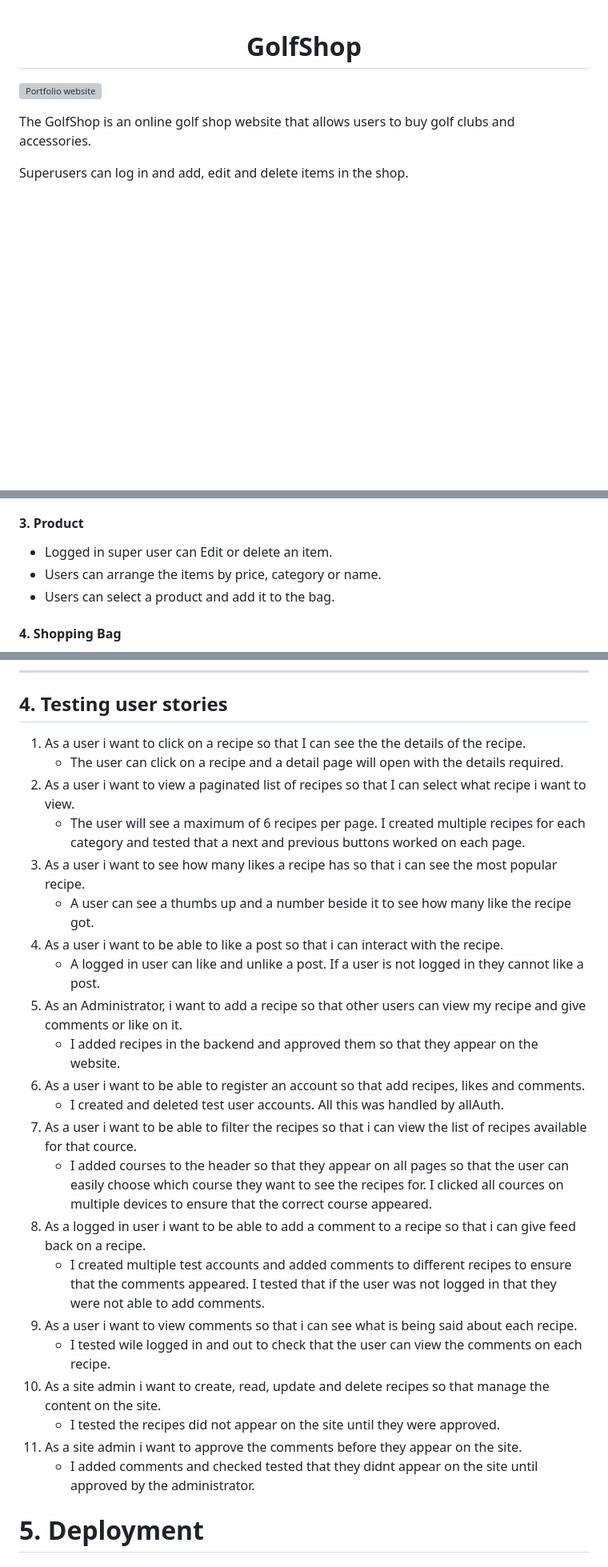
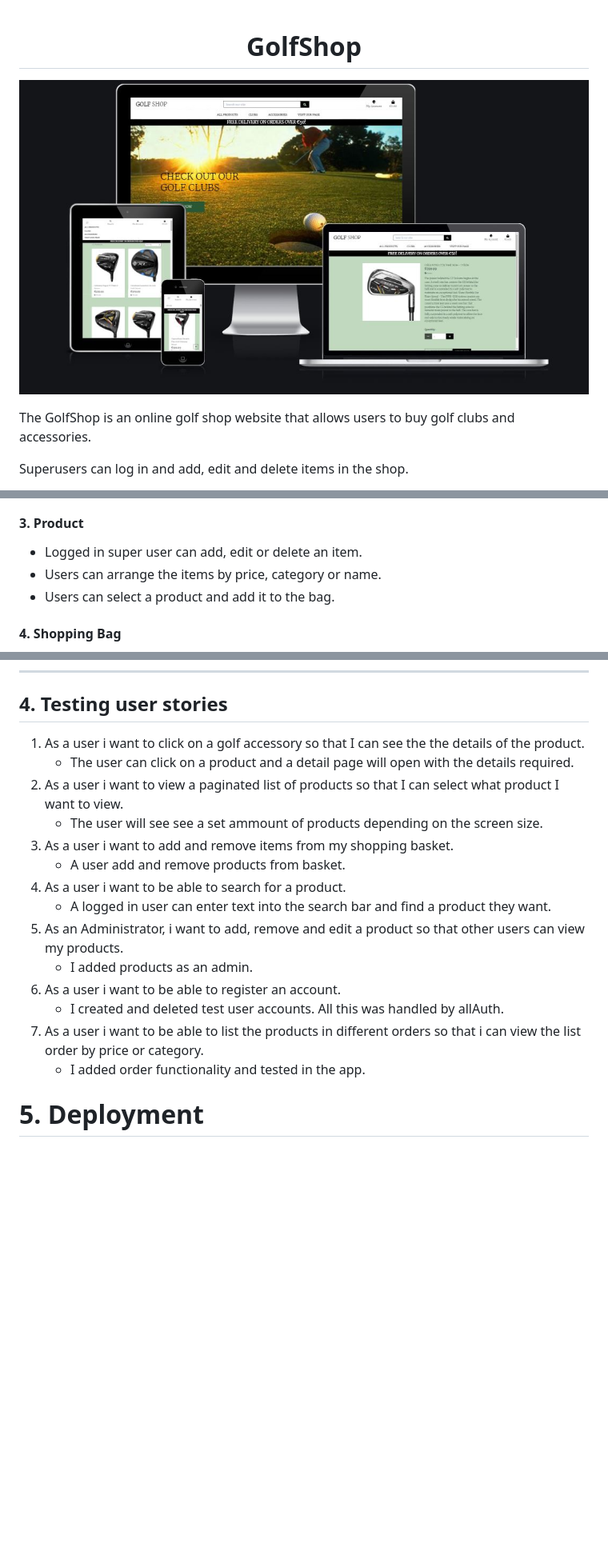
Before and after one commit to Code-Institute-Submissions/colmhaugh-GolfShop_JuneResub, a Markdown page: README.md, 3 parts joined by grey strips. Shown: that part at 80% size. Rendered like a GitHub page; pictures changed too: readme_img/AmIResponsive.png (added); blank space fills up the shorter version; grey boxes are pictures that could not be loaded.

```diff
--- a/README.md
+++ b/README.md
@@ -1,6 +1,6 @@
 <h1 align="center">GolfShop</h1>
 
-![Portfolio website](readme/readme_img/recipeBLOG.png)
+![Portfolio website](readme_img/AmIResponsive.png)
 
 <span id="golfShop"></span>
 
@@ -132,6 +133,6 @@ Click on the links below to view.
 
 #### 3. Product
-- Logged in super user can Edit or delete an item.
+- Logged in super user can add, edit or delete an item.
 - Users can arrange the items by price, category or name.
 - Users can select a product and add it to the bag.
 
@@ -228,28 +241,20 @@ Click on the links below to view.
 
 ## 4. Testing user stories
 
-1. As a user i want to click on a recipe so that I can see the the details of the recipe.
-    - The user can click on a recipe and a detail page will open with the details required.
-2. As a user i want to view a paginated list of recipes so that I can select what recipe i want to view.
-    - The user will see a maximum of 6 recipes per page.  I created multiple recipes for each category and tested that a next and previous buttons worked on each page.
-3. As a user i want to see how many likes a recipe has so that i can see the most popular recipe.
-    - A user can see a thumbs up and a number beside it to see how many like the recipe got.
-4. As a user i want to be able to like a post so that i can interact with the recipe.
-    - A logged in user can like and unlike a post.  If a user is not logged in they cannot like a post.
-5. As an Administrator, i want to add a recipe so that other users can view my recipe and give comments or like on it.
-    - I added recipes in the backend and approved them so that they appear on the website.
-6. As a user i want to be able to register an account so that add recipes, likes and comments.
+1. As a user i want to click on a golf accessory so that I can see the the details of the product.
+    - The user can click on a product and a detail page will open with the details required.
+2. As a user i want to view a paginated list of products so that I can select what product I want to view.
+    - The user will see see a set ammount of products depending on the screen size.
+3. As a user i want to add and remove items from my shopping basket.
+    - A user add and remove products from basket.
+4. As a user i want to be able to search for a product.
+    - A logged in user can enter text into the search bar and find a product they want.
+5. As an Administrator, i want to add, remove and edit a product so that other users can view my products.
+    - I added products as an admin.
+6. As a user i want to be able to register an account.
     - I created and deleted test user accounts.  All this was handled by allAuth.
-7. As a user i want to be able to filter the recipes so that i can view the list of recipes available for that cource.
-    - I added courses to the header so that they appear on all pages so that the user can easily choose which course they want to see the recipes for.  I clicked all cources on multiple devices to ensure that the correct course appeared.
-8. As a logged in user i want to be able to add a comment to a recipe so that i can give feed back on a recipe.
-    - I created multiple test accounts and added comments to different recipes to ensure that the comments appeared.  I tested that if the user was not logged in that they were not able to add comments.
-9. As a user i want to view comments so that i can see what is being said about each recipe.
-    - I tested wile logged in and out to check that the user can view the comments on each recipe.
-10. As a site admin i want to create, read, update and delete recipes so that manage the content on the site.
-    - I tested the recipes did not appear on the site until they were approved.
-10. As a site admin i want to approve the comments before they appear on the site.
-    - I added comments and checked tested that they didnt appear on the site until approved by the administrator.
+7. As a user i want to be able to list the products in different orders so that i can view the list order by price or category.
+    - I added order functionality and tested in the app.
 
 
 <h1>5. Deployment</h1>
```
Also changed, not shown: other parts of README.md (+26 -12 lines), readme_img/color.png (added).
